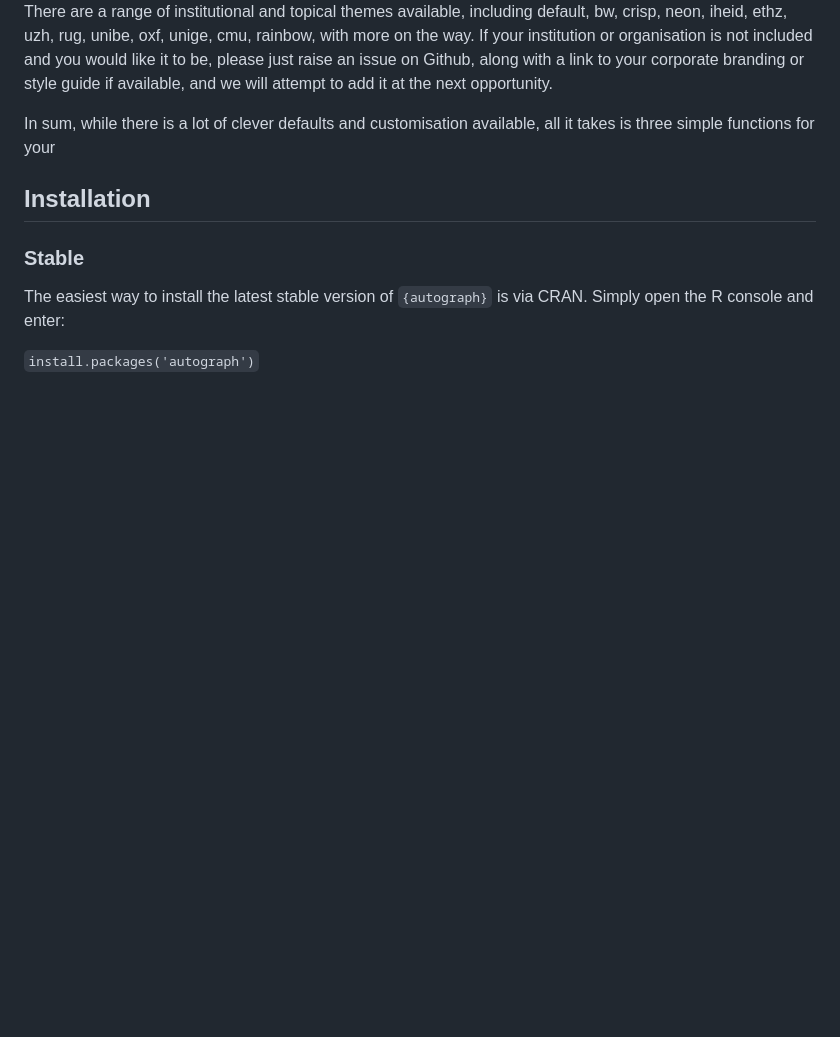
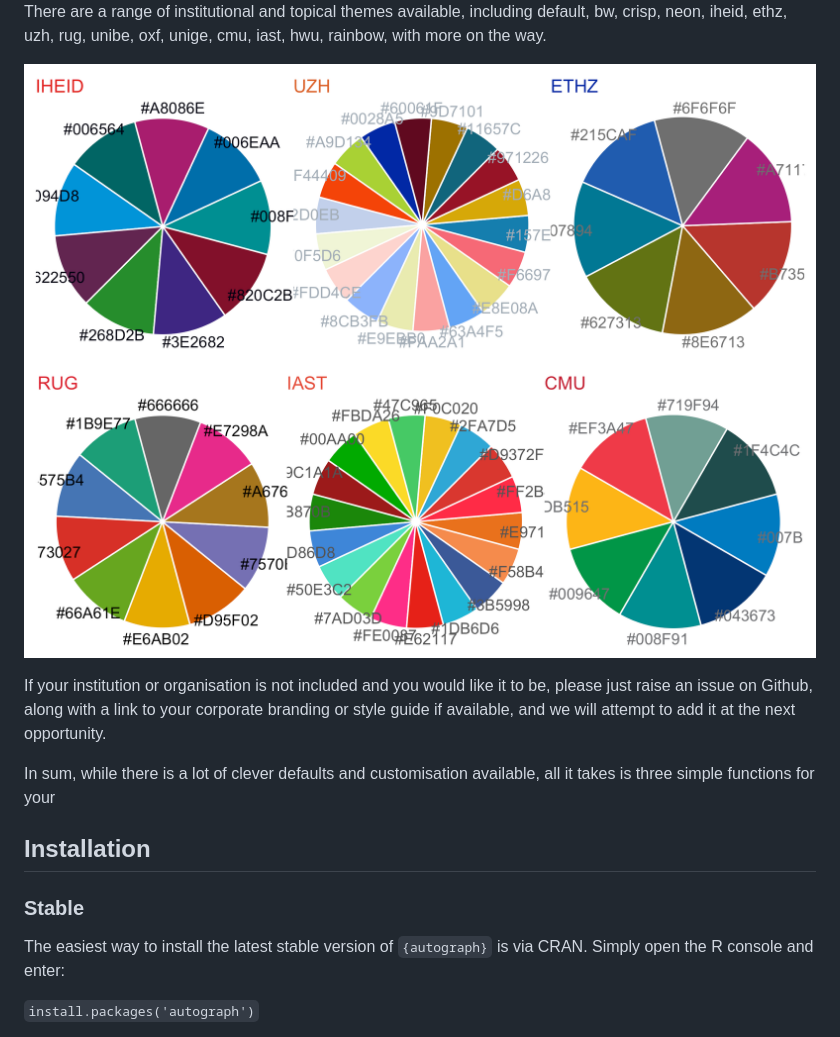
Before and after one commit to stocnet/autograph, a Markdown page: README.md, the part around the change. GitHub-like rendering; pictures changed too: man/figures/README-theme-opts-1.png (added), man/figures/README-theme-opts-2.png (added); blank space fills up the shorter version.

Commit message:
Added institutional theme overview to README

```diff
--- a/README.md
+++ b/README.md
@@ -201,11 +201,14 @@ plot(as_matrix(ison_southern_women),
 
 There are a range of institutional and topical themes available,
 including default, bw, crisp, neon, iheid, ethz, uzh, rug, unibe, oxf,
-unige, cmu, rainbow, with more on the way. If your institution or
-organisation is not included and you would like it to be, please just
-raise an issue on Github, along with a link to your corporate branding
-or style guide if available, and we will attempt to add it at the next
-opportunity.
+unige, cmu, iast, hwu, rainbow, with more on the way.
+
+<img src="man/figures/README-theme-opts-1.png" alt="Institutional themes" width="100%" /><img src="man/figures/README-theme-opts-2.png" alt="Institutional themes" width="100%" />
+
+If your institution or organisation is not included and you would like
+it to be, please just raise an issue on Github, along with a link to
+your corporate branding or style guide if available, and we will attempt
+to add it at the next opportunity.
 
 In sum, while there is a lot of clever defaults and customisation
 available, all it takes is three simple functions for your
```
Also changed, not shown: 1 other file.
